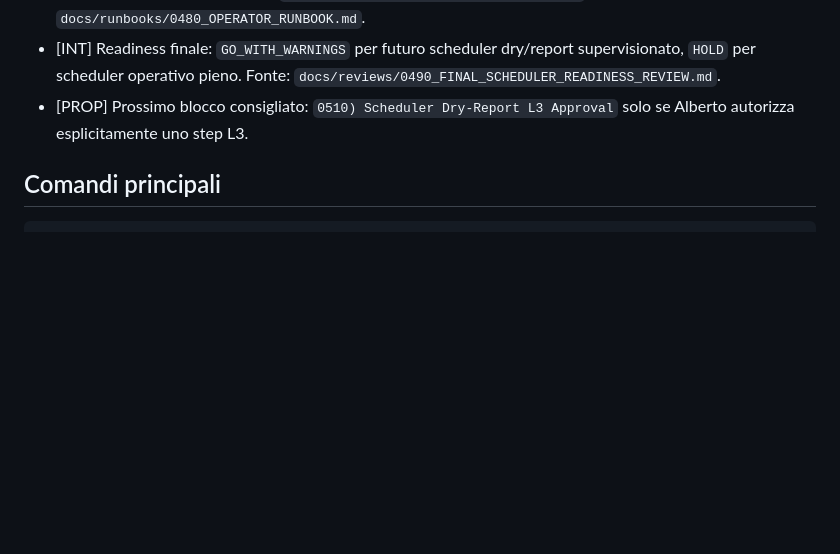
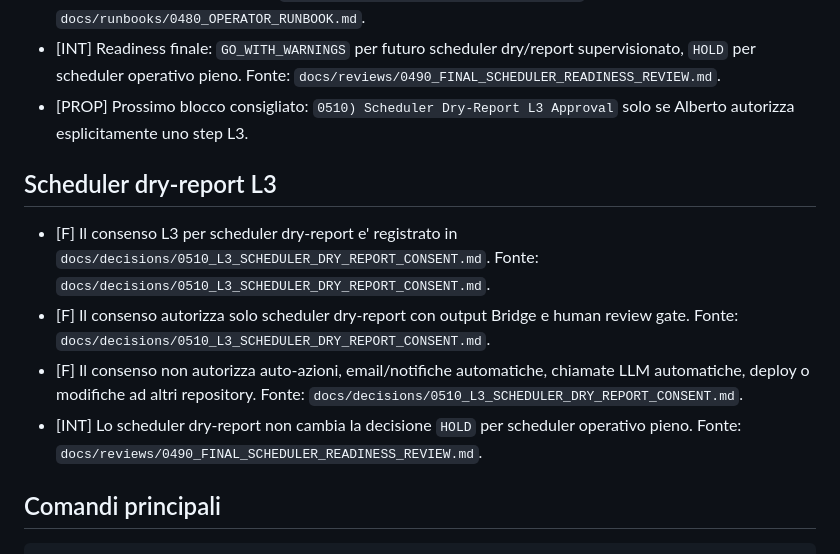
Before and after one commit to AlbertoFerrari71/AI_Release_Radar, a Markdown page: README.md, the part around the change. GitHub-like rendering; blank space fills up the shorter version.

Commit message:
0510) Record L3 scheduler dry-report consent

````diff
--- a/README.md
+++ b/README.md
@@ -43,6 +43,13 @@ Non aggiorna automaticamente repository, skill, script, modelli, scheduler o con
 - [INT] Readiness finale: `GO_WITH_WARNINGS` per futuro scheduler dry/report supervisionato, `HOLD` per scheduler operativo pieno. Fonte: `docs/reviews/0490_FINAL_SCHEDULER_READINESS_REVIEW.md`.
 - [PROP] Prossimo blocco consigliato: `0510) Scheduler Dry-Report L3 Approval` solo se Alberto autorizza esplicitamente uno step L3.
 
+## Scheduler dry-report L3
+
+- [F] Il consenso L3 per scheduler dry-report e' registrato in `docs/decisions/0510_L3_SCHEDULER_DRY_REPORT_CONSENT.md`. Fonte: `docs/decisions/0510_L3_SCHEDULER_DRY_REPORT_CONSENT.md`.
+- [F] Il consenso autorizza solo scheduler dry-report con output Bridge e human review gate. Fonte: `docs/decisions/0510_L3_SCHEDULER_DRY_REPORT_CONSENT.md`.
+- [F] Il consenso non autorizza auto-azioni, email/notifiche automatiche, chiamate LLM automatiche, deploy o modifiche ad altri repository. Fonte: `docs/decisions/0510_L3_SCHEDULER_DRY_REPORT_CONSENT.md`.
+- [INT] Lo scheduler dry-report non cambia la decisione `HOLD` per scheduler operativo pieno. Fonte: `docs/reviews/0490_FINAL_SCHEDULER_READINESS_REVIEW.md`.
+
 ## Comandi principali
 
 ```powershell
````
Also changed, not shown: CHANGELOG.md (+6 -0 lines), docs/decisions/0510_L3_SCHEDULER_DRY_REPORT_CONSENT.md (added, +48 -0 lines).
